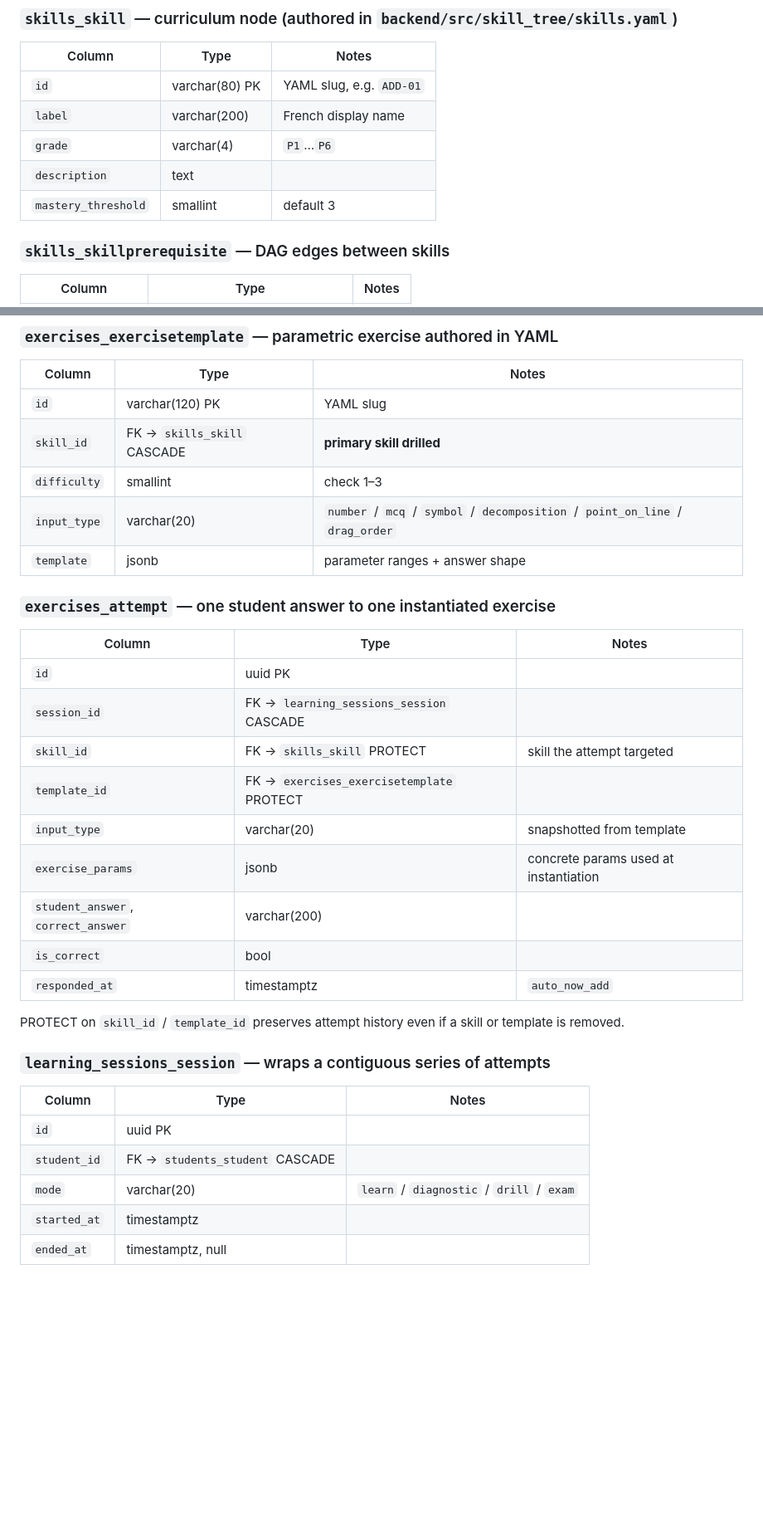
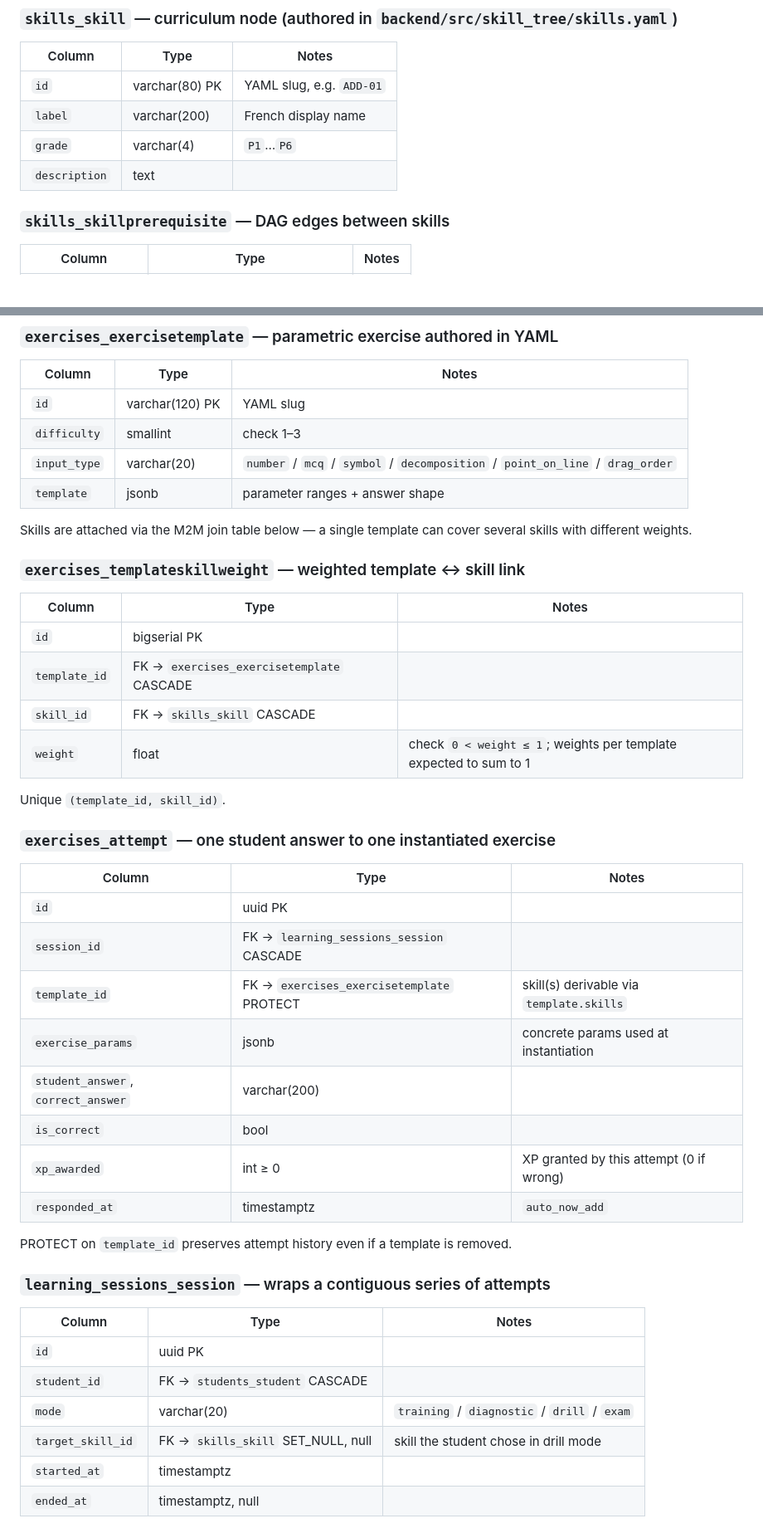
Before and after one commit to YassineBenYaghlane/PedagogIA, a Markdown page: README.md, 2 parts joined by grey strips. Shown at 83% size. Drawn GitHub-style; blank space fills up the shorter version.

Commit message:
docs(#117): update README schema tables + wiki for skill_xp refactor
- README.md: rewrite the StudentSkillState, Skill, ExerciseTemplate,
  Attempt and Session schema tables to reflect dropped columns,
  computed properties, the new `TemplateSkillWeight` join, and
  `Session.target_skill` + `mode="training"`.
- vault/wiki/concepts/product-features.md: update mode enum, the
  training mode description, and the mastery-tracking line to point at
  `apply_template_attempt` + the reward-system concept page.

Co-Authored-By: Claude Opus 4.7 (1M context) <noreply@anthropic.com>

```diff
--- a/README.md
+++ b/README.md
@@ -99,7 +97,6 @@ Unique `(student_id, code)`.
 | `label` | varchar(200) | French display name |
 | `grade` | varchar(4) | `P1`…`P6` |
 | `description` | text | |
-| `mastery_threshold` | smallint | default 3 |
 
 ### `skills_skillprerequisite` — DAG edges between skills
 
@@ -116,10 +113,22 @@ Unique `(skill_id, prerequisite_id)`. Check `skill_id ≠ prerequisite_id`.
 | Column | Type | Notes |
 |---|---|---|
 | `id` | varchar(120) PK | YAML slug |
-| `skill_id` | FK → `skills_skill` CASCADE | **primary skill drilled** |
 | `difficulty` | smallint | check 1–3 |
 | `input_type` | varchar(20) | `number` / `mcq` / `symbol` / `decomposition` / `point_on_line` / `drag_order` |
 | `template` | jsonb | parameter ranges + answer shape |
+
+Skills are attached via the M2M join table below — a single template can cover several skills with different weights.
+
+### `exercises_templateskillweight` — weighted template ↔ skill link
+
+| Column | Type | Notes |
+|---|---|---|
+| `id` | bigserial PK | |
+| `template_id` | FK → `exercises_exercisetemplate` CASCADE | |
+| `skill_id` | FK → `skills_skill` CASCADE | |
+| `weight` | float | check `0 < weight ≤ 1`; weights per template expected to sum to 1 |
+
+Unique `(template_id, skill_id)`.
 
 ### `exercises_attempt` — one student answer to one instantiated exercise
 
@@ -127,15 +136,14 @@ Unique `(skill_id, prerequisite_id)`. Check `skill_id ≠ prerequisite_id`.
 |---|---|---|
 | `id` | uuid PK | |
 | `session_id` | FK → `learning_sessions_session` CASCADE | |
-| `skill_id` | FK → `skills_skill` PROTECT | skill the attempt targeted |
-| `template_id` | FK → `exercises_exercisetemplate` PROTECT | |
-| `input_type` | varchar(20) | snapshotted from template |
+| `template_id` | FK → `exercises_exercisetemplate` PROTECT | skill(s) derivable via `template.skills` |
 | `exercise_params` | jsonb | concrete params used at instantiation |
 | `student_answer`, `correct_answer` | varchar(200) | |
 | `is_correct` | bool | |
+| `xp_awarded` | int ≥ 0 | XP granted by this attempt (0 if wrong) |
 | `responded_at` | timestamptz | `auto_now_add` |
 
-PROTECT on `skill_id` / `template_id` preserves attempt history even if a skill or template is removed.
+PROTECT on `template_id` preserves attempt history even if a template is removed.
 
 ### `learning_sessions_session` — wraps a contiguous series of attempts
 
@@ -143,7 +151,8 @@ PROTECT on `skill_id` / `template_id` preserves attempt history even if a skill
 |---|---|---|
 | `id` | uuid PK | |
 | `student_id` | FK → `students_student` CASCADE | |
-| `mode` | varchar(20) | `learn` / `diagnostic` / `drill` / `exam` |
+| `mode` | varchar(20) | `training` / `diagnostic` / `drill` / `exam` |
+| `target_skill_id` | FK → `skills_skill` SET_NULL, null | skill the student chose in drill mode |
 | `started_at` | timestamptz | |
 | `ended_at` | timestamptz, null | |
 
```
Also changed, not shown: other parts of README.md (+5 -7 lines), 1 other file.
